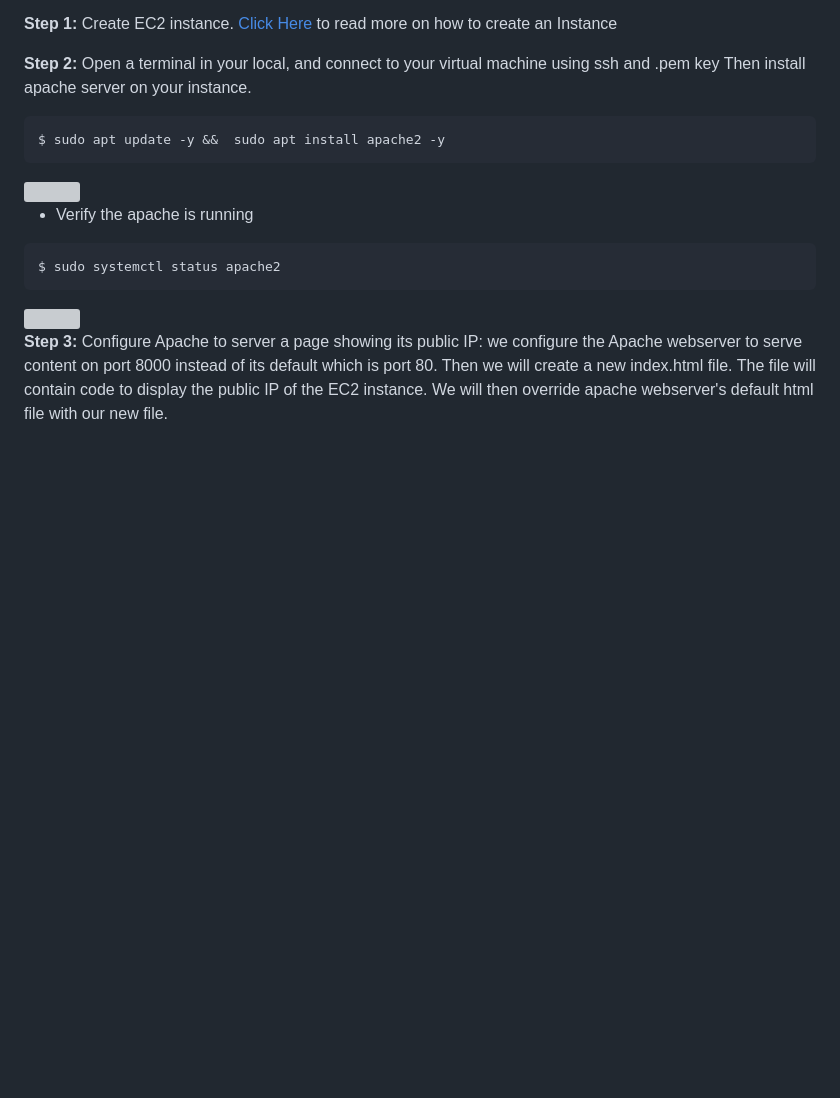
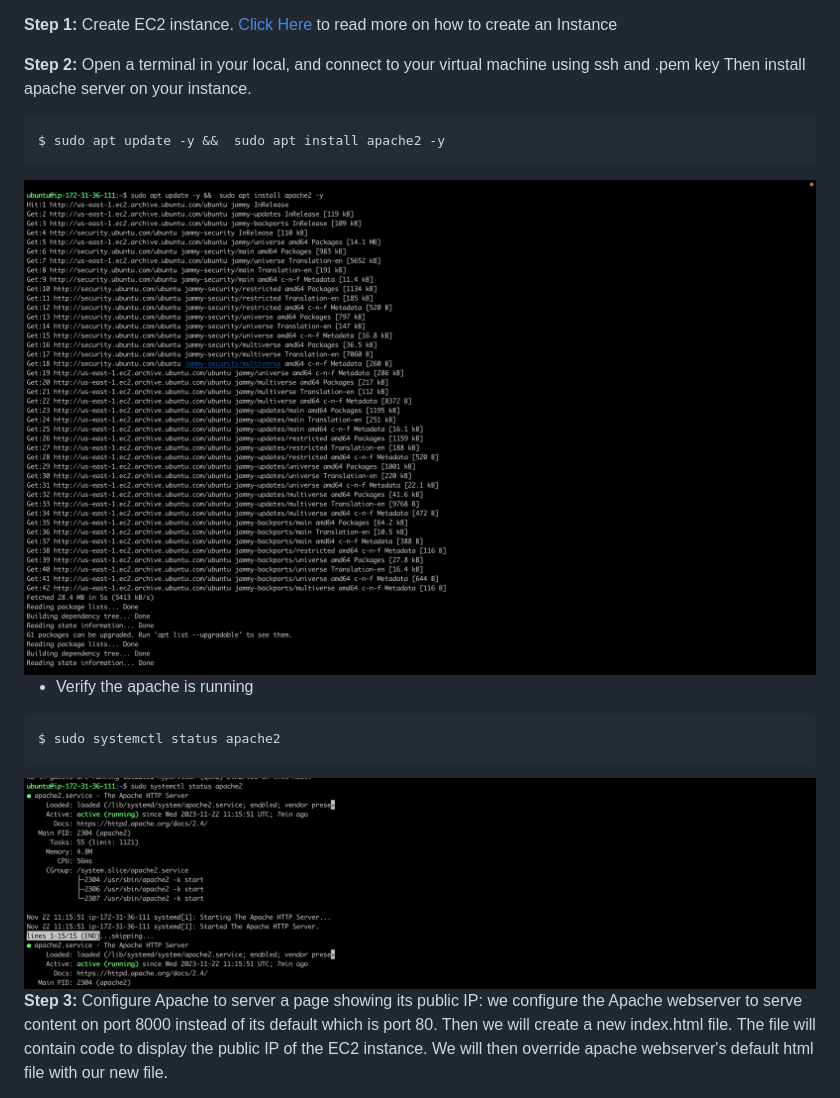
Before and after one commit to MOTY12/Devops, a Markdown page: 06. Implementing loadbalancer with nginx/readme.md, the part around the change. GitHub-like rendering; blank space fills up the shorter version; grey boxes are pictures that could not be loaded.

````diff
--- a/06. Implementing loadbalancer with nginx/readme.md
+++ b/06. Implementing loadbalancer with nginx/readme.md
@@ -15,13 +15,13 @@ Next we will provision another EC2 instance running ubuntu 22.04, this time we w
 ```
 $ sudo apt update -y &&  sudo apt install apache2 -y
 ```
-<img src="./Images/img01.png">
+<img src="./Images/Img01.png">
 
 - Verify the apache is running
 ```
 $ sudo systemctl status apache2
 ```
-<img src="./Images/img02.png">
+<img src="./Images/Img02.png">
 
 **Step 3:** Configure Apache to server a page showing its public IP:
 we configure the Apache webserver to serve content on port 8000 instead of its default which is port 80. Then we will create a new index.html file. The file will contain code to display the public IP of the EC2 instance. We will then override apache webserver's default html file with our new file.
````
